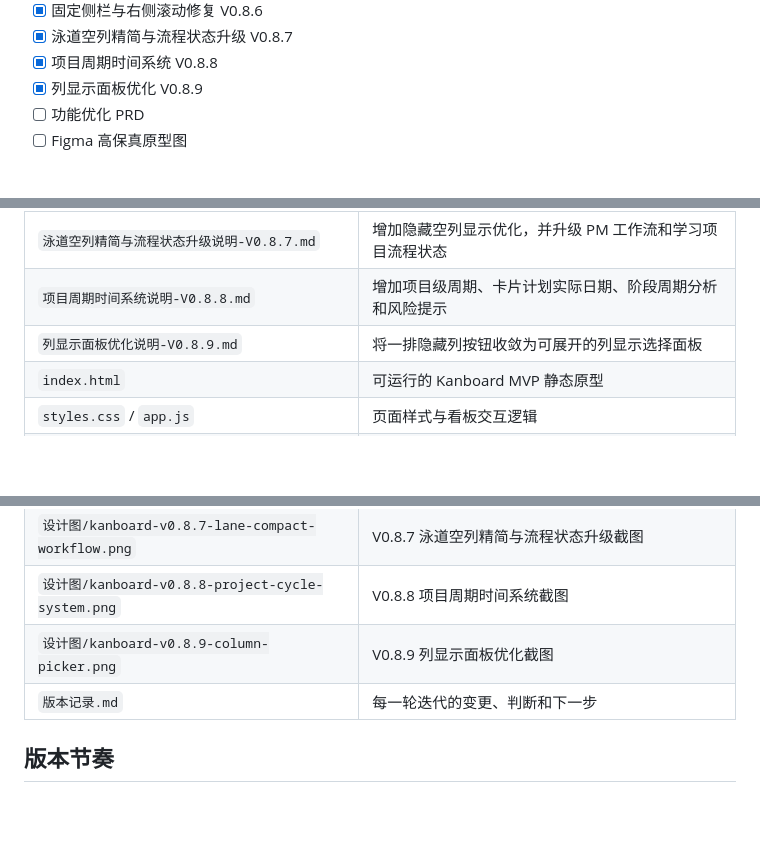
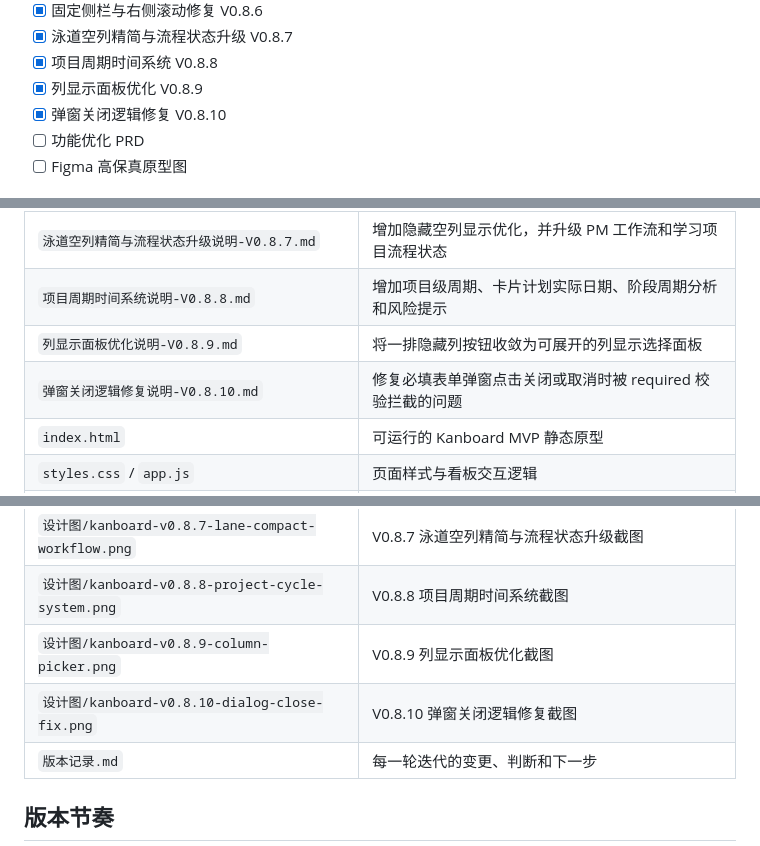
Before and after one commit to tangtongqing/kanboard-onboarding-optimization, a Markdown page: README.md, 3 parts joined by grey strips. Drawn GitHub-style; blank space fills up the shorter version.

```diff
--- a/README.md
+++ b/README.md
@@ -49,6 +49,7 @@
 - [x] 泳道空列精简与流程状态升级 V0.8.7
 - [x] 项目周期时间系统 V0.8.8
 - [x] 列显示面板优化 V0.8.9
+- [x] 弹窗关闭逻辑修复 V0.8.10
 - [ ] 功能优化 PRD
 - [ ] Figma 高保真原型图
 
@@ -77,6 +78,7 @@
 | `泳道空列精简与流程状态升级说明-V0.8.7.md` | 增加隐藏空列显示优化，并升级 PM 工作流和学习项目流程状态 |
 | `项目周期时间系统说明-V0.8.8.md` | 增加项目级周期、卡片计划实际日期、阶段周期分析和风险提示 |
 | `列显示面板优化说明-V0.8.9.md` | 将一排隐藏列按钮收敛为可展开的列显示选择面板 |
+| `弹窗关闭逻辑修复说明-V0.8.10.md` | 修复必填表单弹窗点击关闭或取消时被 required 校验拦截的问题 |
 | `index.html` | 可运行的 Kanboard MVP 静态原型 |
 | `styles.css` / `app.js` | 页面样式与看板交互逻辑 |
 | `设计图/kanboard-mvp-v0.3.png` | V0.3 页面截图 |
@@ -94,6 +96,7 @@
 | `设计图/kanboard-v0.8.7-lane-compact-workflow.png` | V0.8.7 泳道空列精简与流程状态升级截图 |
 | `设计图/kanboard-v0.8.8-project-cycle-system.png` | V0.8.8 项目周期时间系统截图 |
 | `设计图/kanboard-v0.8.9-column-picker.png` | V0.8.9 列显示面板优化截图 |
+| `设计图/kanboard-v0.8.10-dialog-close-fix.png` | V0.8.10 弹窗关闭逻辑修复截图 |
 | `版本记录.md` | 每一轮迭代的变更、判断和下一步 |
 
 ## 版本节奏
```
Also changed, not shown: other parts of README.md (+4 -3 lines), 弹窗关闭逻辑修复说明-V0.8.10.md (added, +36 -0 lines), 版本记录.md (+29 -0 lines), 设计图/kanboard-v0.8.10-dialog-close-fix.png (added), 3 other files.
